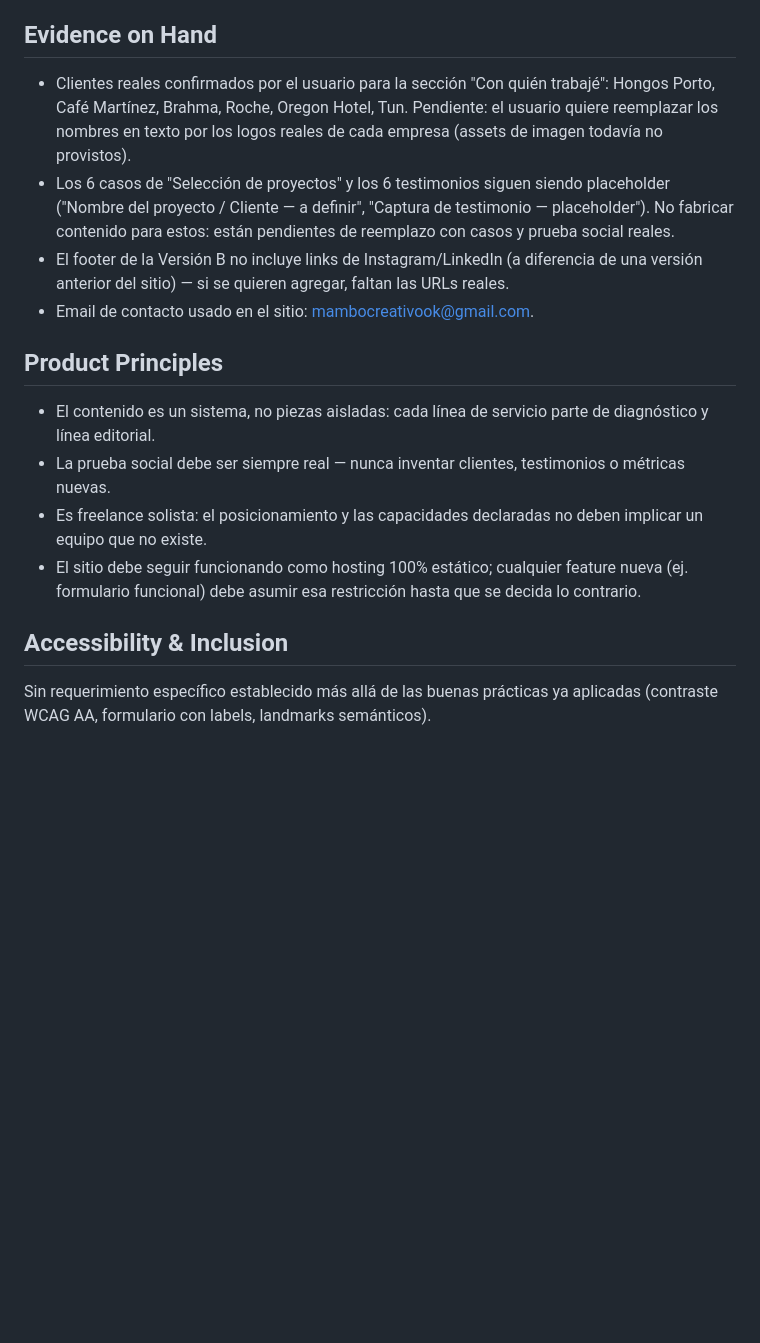
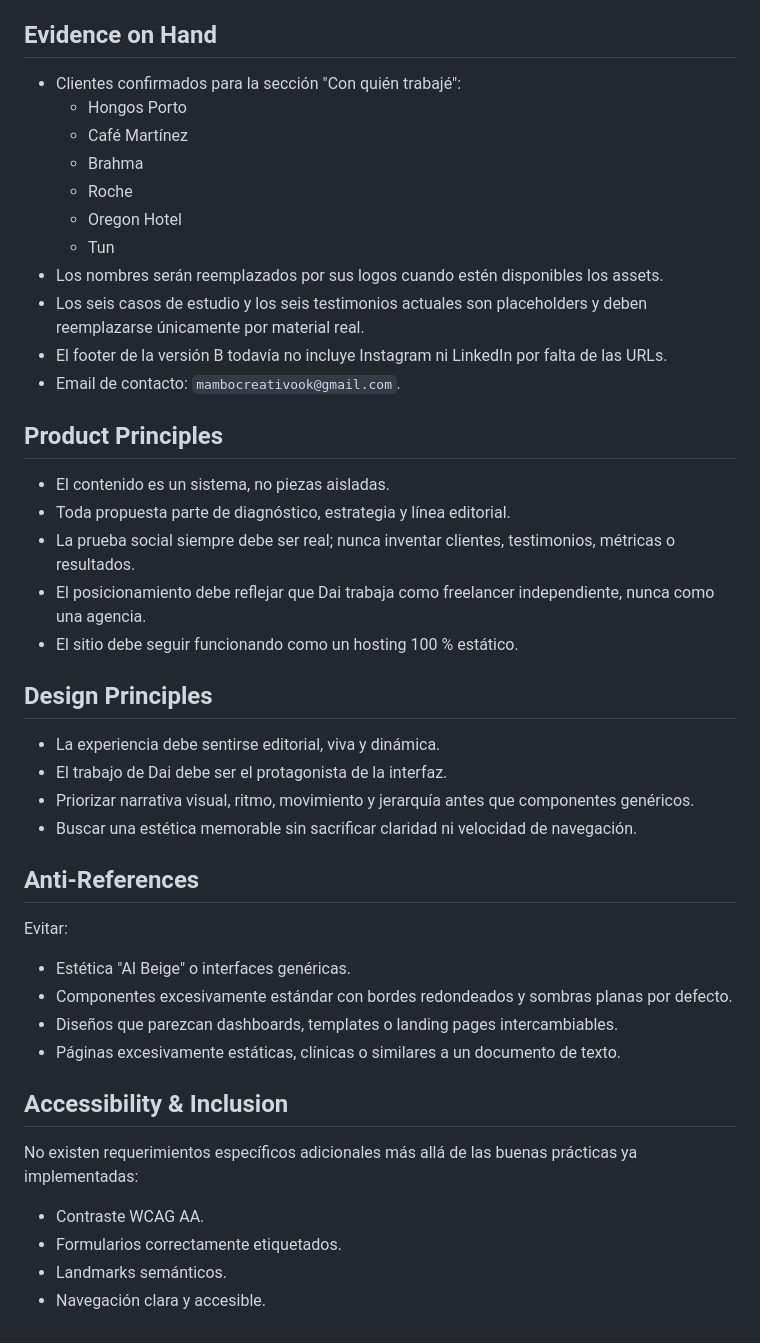
Before and after one commit to daisosa/Portfolio, a Markdown page: PRODUCT.md, the part around one of its changes. Rendered like a GitHub page; blank space fills up the shorter version.

```diff
--- a/PRODUCT.md
+++ b/PRODUCT.md
@@ -39,18 +63,47 @@ El contenido se trata como un sistema con propósito (diagnóstico + línea edit
 
 ## Evidence on Hand
 
-- Clientes reales confirmados por el usuario para la sección "Con quién trabajé": Hongos Porto, Café Martínez, Brahma, Roche, Oregon Hotel, Tun. Pendiente: el usuario quiere reemplazar los nombres en texto por los logos reales de cada empresa (assets de imagen todavía no provistos).
-- Los 6 casos de "Selección de proyectos" y los 6 testimonios siguen siendo placeholder ("Nombre del proyecto / Cliente — a definir", "Captura de testimonio — placeholder"). No fabricar contenido para estos: están pendientes de reemplazo con casos y prueba social reales.
-- El footer de la Versión B no incluye links de Instagram/LinkedIn (a diferencia de una versión anterior del sitio) — si se quieren agregar, faltan las URLs reales.
-- Email de contacto usado en el sitio: mambocreativook@gmail.com.
+- Clientes confirmados para la sección "Con quién trabajé":
+  - Hongos Porto
+  - Café Martínez
+  - Brahma
+  - Roche
+  - Oregon Hotel
+  - Tun
+- Los nombres serán reemplazados por sus logos cuando estén disponibles los assets.
+- Los seis casos de estudio y los seis testimonios actuales son placeholders y deben reemplazarse únicamente por material real.
+- El footer de la versión B todavía no incluye Instagram ni LinkedIn por falta de las URLs.
+- Email de contacto: `mambocreativook@gmail.com`.
 
 ## Product Principles
 
-- El contenido es un sistema, no piezas aisladas: cada línea de servicio parte de diagnóstico y línea editorial.
-- La prueba social debe ser siempre real — nunca inventar clientes, testimonios o métricas nuevas.
-- Es freelance solista: el posicionamiento y las capacidades declaradas no deben implicar un equipo que no existe.
-- El sitio debe seguir funcionando como hosting 100% estático; cualquier feature nueva (ej. formulario funcional) debe asumir esa restricción hasta que se decida lo contrario.
+- El contenido es un sistema, no piezas aisladas.
+- Toda propuesta parte de diagnóstico, estrategia y línea editorial.
+- La prueba social siempre debe ser real; nunca inventar clientes, testimonios, métricas o resultados.
+- El posicionamiento debe reflejar que Dai trabaja como freelancer independiente, nunca como una agencia.
+- El sitio debe seguir funcionando como un hosting 100 % estático.
+
+## Design Principles
+
+- La experiencia debe sentirse editorial, viva y dinámica.
+- El trabajo de Dai debe ser el protagonista de la interfaz.
+- Priorizar narrativa visual, ritmo, movimiento y jerarquía antes que componentes genéricos.
+- Buscar una estética memorable sin sacrificar claridad ni velocidad de navegación.
+
+## Anti-References
+
+Evitar:
+
+- Estética "AI Beige" o interfaces genéricas.
+- Componentes excesivamente estándar con bordes redondeados y sombras planas por defecto.
+- Diseños que parezcan dashboards, templates o landing pages intercambiables.
+- Páginas excesivamente estáticas, clínicas o similares a un documento de texto.
 
 ## Accessibility & Inclusion
 
-Sin requerimiento específico establecido más allá de las buenas prácticas ya aplicadas (contraste WCAG AA, formulario con labels, landmarks semánticos).
+No existen requerimientos específicos adicionales más allá de las buenas prácticas ya implementadas:
+
+- Contraste WCAG AA.
+- Formularios correctamente etiquetados.
+- Landmarks semánticos.
+- Navegación clara y accesible.
```
Also changed, not shown: other parts of PRODUCT.md (+34 -10 lines).
